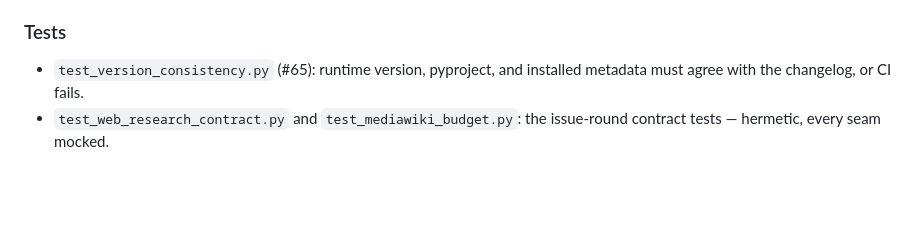
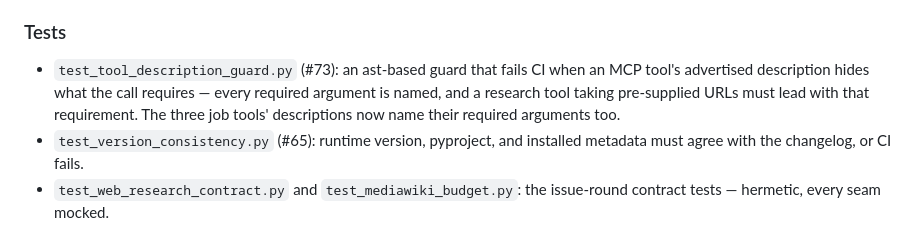
Before and after one commit to plokmklo/freegem, a Markdown page: CHANGELOG.md, the part around the change. Drawn GitHub-style; blank space fills up the shorter version.

Commit message:
docs: record the MCP description guard in the changelog

```diff
--- a/CHANGELOG.md
+++ b/CHANGELOG.md
@@ -24,6 +24,11 @@
 
 ### Tests
 
+- `test_tool_description_guard.py` (#73): an ast-based guard that fails CI
+  when an MCP tool's advertised description hides what the call requires —
+  every required argument is named, and a research tool taking pre-supplied
+  URLs must lead with that requirement. The three job tools' descriptions
+  now name their required arguments too.
 - `test_version_consistency.py` (#65): runtime version, pyproject, and
   installed metadata must agree with the changelog, or CI fails.
 - `test_web_research_contract.py` and `test_mediawiki_budget.py`: the
```
